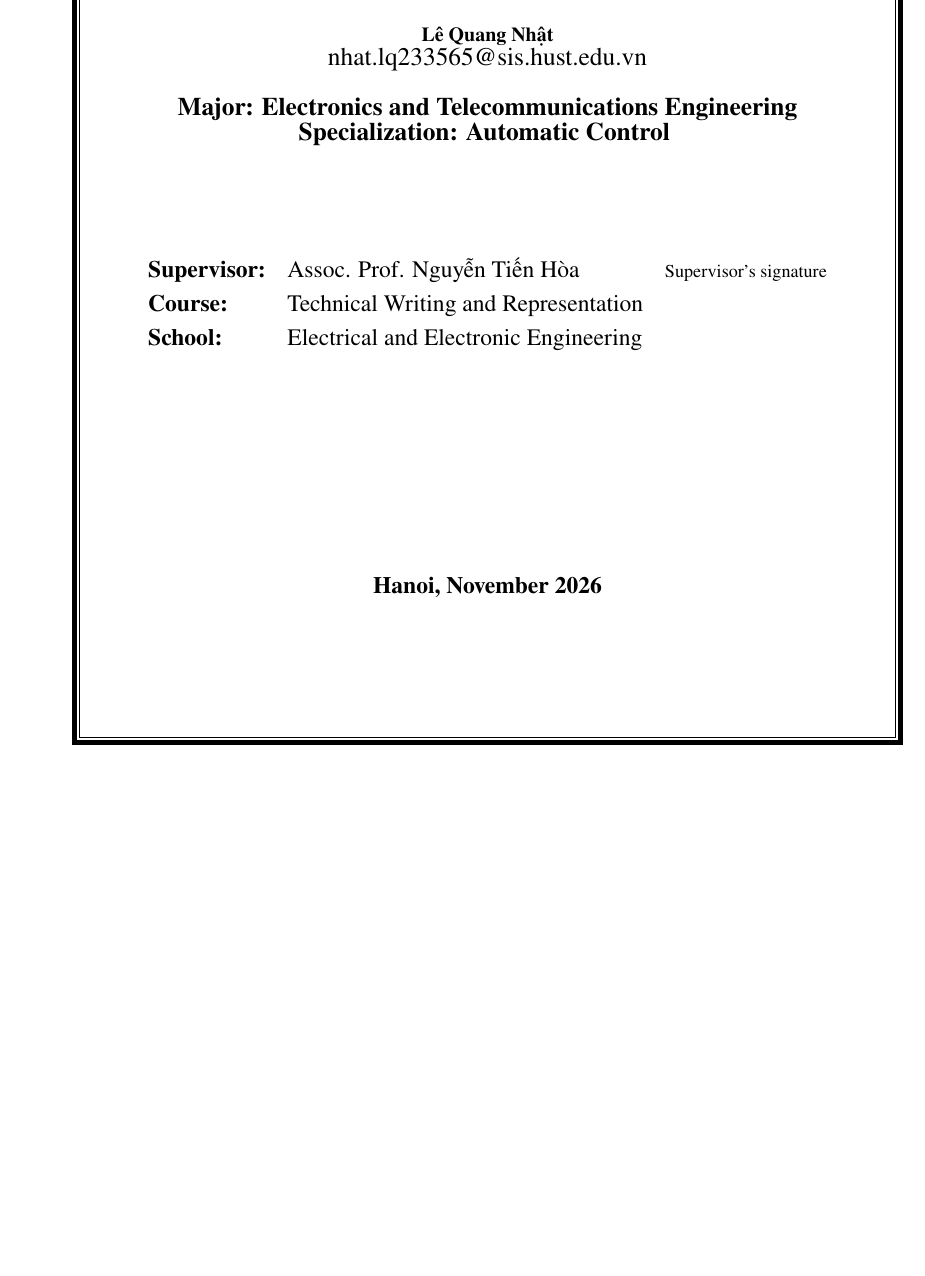
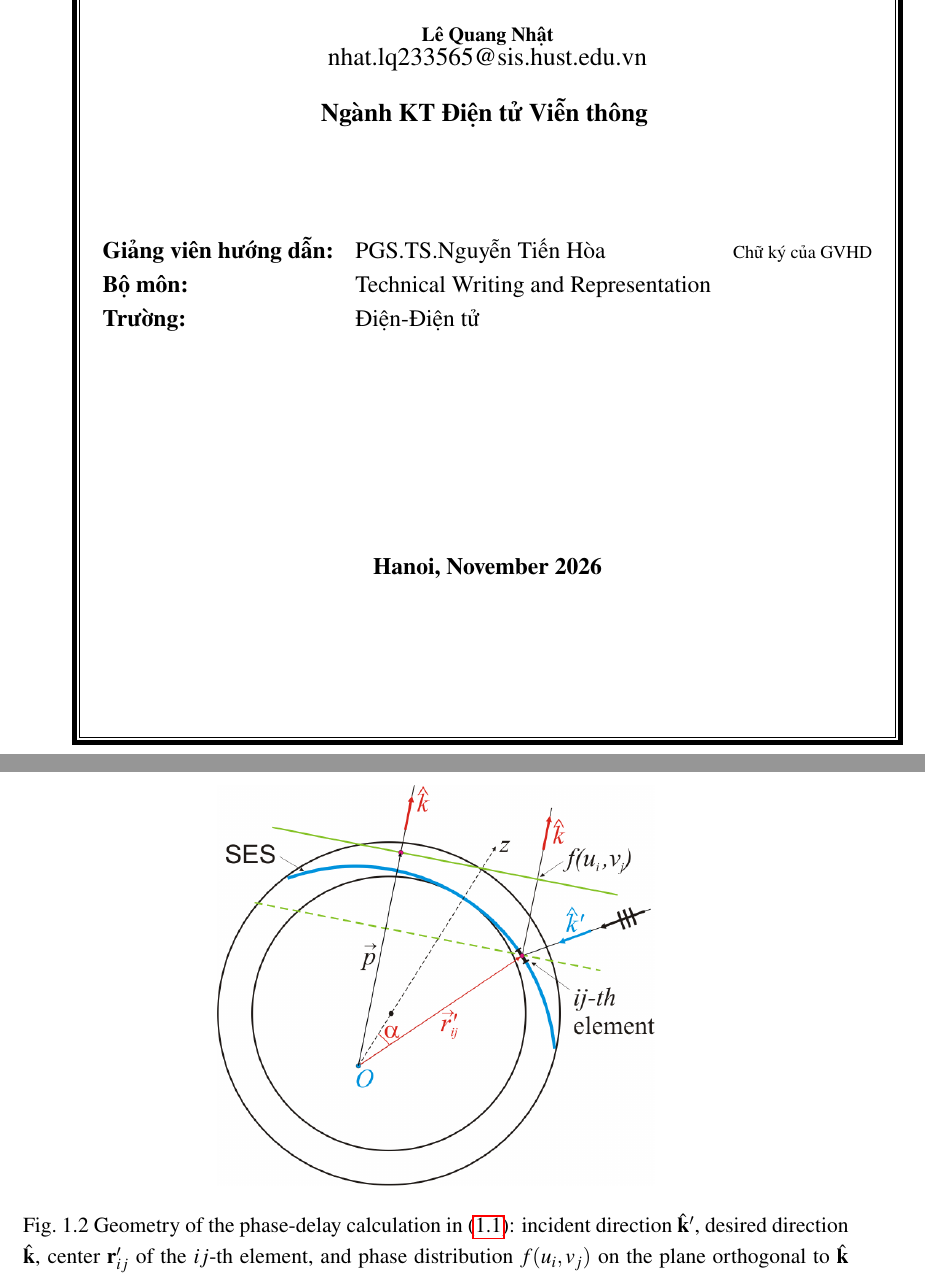
Before and after one commit to nhathole/nhathole, a LaTeX document (MidtermReport/main.tex, which reads MidtermReport/Bia.tex, MidtermReport/Chapter1.tex): part of page 1 of 27 before the commit and two parts of pages 1 and 10 of 28 after it, the two joined at a grey line, cut so that both start at the same text, the shorter picture padded with empty space. Compiled offline with pdfLaTeX.

Commit message:
MidtermReport: Vietnamese cover labels; add Fig. 6 of [1] to Chapter 1
Cover (Bia.tex): restore the template's Vietnamese wording for the
major line ("Ngành KT Điện tử Viễn thông") and for the supervisor,
signature, course and school fields; drop the specialization line.

Chapter 1:
- Add Fig. 6 of Freni et al. ("geometry of the problem") as Fig. 1.2,
  right after the explanation of (1.1), which now references it.
- Write (1.1) with the paper's own notation, k-hat-prime and
  r-prime_ij (text extraction had turned the primes into "0"),
  matching the figure.
- Move Fig. 1.1 up to the paragraph that first cites it so figures stay
  numbered in citation order.

Verified with pdflatex: no errors, no undefined references, no overfull
lines, 28 pages.

Co-Authored-By: Claude Opus 5.5 <noreply@anthropic.com>
Claude-Session: https://claude.ai/code/session_018yN7QRUXbeAu9JX27nSVJp

```diff
--- a/MidtermReport/Bia.tex
+++ b/MidtermReport/Bia.tex
@@ -32,8 +32,7 @@
     \textbf{\fontsize{11pt}{0pt}\selectfont Lê Quang Nhật}\\
     \fontsize{14pt}{0pt}\selectfont nhat.lq233565@sis.hust.edu.vn\\
     \vspace{0.5cm}
-    \textbf{\fontsize{14pt}{0pt}\selectfont Major: Electronics and Telecommunications Engineering}\\
-    \textbf{\fontsize{14pt}{0pt}\selectfont Specialization: Automatic Control}
+    \textbf{\fontsize{14pt}{0pt}\selectfont Ngành KT Điện tử Viễn thông}
 \vspace{1.5cm}
 
 \begin{table}[H]
@@ -42,9 +41,9 @@
  % \fontsize{14pt}{0pt}\selectfont Sinh viên thực hiện:    & \fontsize{14pt}{0pt}\selectfont NGUYỄN VĂN A \vspace{6pt} \\
  %     &\fontsize{14pt}{0pt}\selectfont Lớp ĐTVT 06 - K62 \vspace{6pt}\\
 % \vspace{3cm}
-\textbf{\fontsize{13pt}{0pt}\selectfont Supervisor:} & {\fontsize{13pt}{0pt}\selectfont Assoc. Prof. Nguyễn Tiến Hòa} & {\fontsize{10pt}{0pt}\selectfont Supervisor's signature}\\
-\textbf{\fontsize{13pt}{0pt}\selectfont Course:} & {\fontsize{13pt}{0pt}\selectfont Technical Writing and Representation}\\
-\textbf{\fontsize{13pt}{0pt}\selectfont School:} & {\fontsize{13pt}{0pt}\selectfont Electrical and Electronic Engineering}
+\textbf{\fontsize{13pt}{0pt}\selectfont Giảng viên hướng dẫn:} & {\fontsize{13pt}{0pt}\selectfont PGS.TS.Nguyễn Tiến Hòa} & {\fontsize{10pt}{0pt}\selectfont Chữ ký của GVHD}\\
+\textbf{\fontsize{13pt}{0pt}\selectfont Bộ môn:} & {\fontsize{13pt}{0pt}\selectfont Technical Writing and Representation}\\
+\textbf{\fontsize{13pt}{0pt}\selectfont Trường:} & {\fontsize{13pt}{0pt}\selectfont Điện-Điện tử}
 \end{tabular}
 \end{table}
 \vspace{3.5cm}
--- a/MidtermReport/Chapter1.tex
+++ b/MidtermReport/Chapter1.tex
@@ -30,3 +32,8 @@ where $k_0$ is the free-space wavenumber, $\hat{\mathbf{k}}_0$ the direction of
+\begin{figure}[!htbp]
+    \centering
+    \includegraphics[width=0.55\textwidth]{Images/ch1_freni_fig6.png}
+    \caption[Geometry of the phase-delay calculation]{Geometry of the phase-delay calculation in \protect\eqref{eq:ch1-phase}: incident direction $\hat{\mathbf{k}}'$, desired direction $\hat{\mathbf{k}}$, center $\mathbf{r}'_{ij}$ of the $ij$-th element, and phase distribution $f(u_i,v_j)$ on the plane orthogonal to $\hat{\mathbf{k}}$ (adapted from~\cite{Freni2023}).}
+    \label{fig:ch1-problem}
 \end{figure}
 
 \subsection{Limitations of the Approach}
```
Also changed, not shown: MidtermReport/Images/ch1_freni_fig6.png (added), MidtermReport/Chapter1.tex (14 more changed lines).
